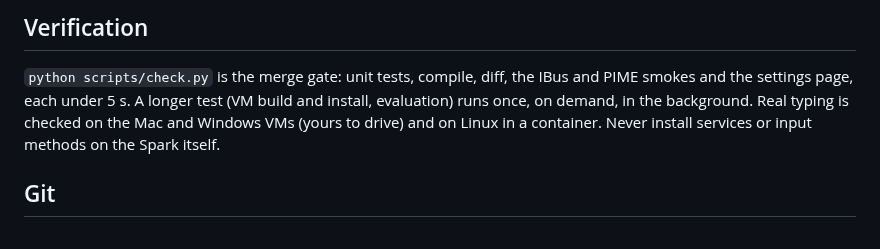
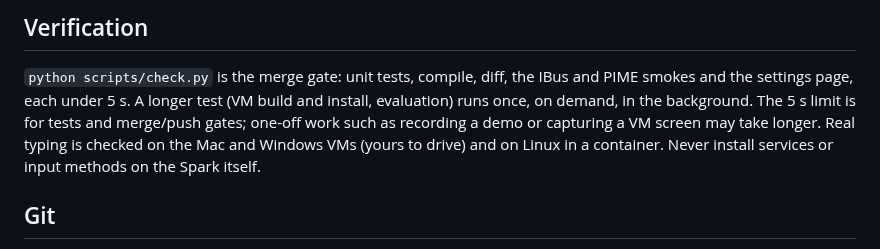
Before and after one commit to noobpwnftw/claudish, a Markdown page: AGENT.md, the part around the change. Rendered like a GitHub page.

```diff
--- a/AGENT.md
+++ b/AGENT.md
@@ -40,8 +40,10 @@ and go on.
 
 `python scripts/check.py` is the merge gate: unit tests, compile, diff, the IBus and PIME smokes and
 the settings page, each under 5 s. A longer test (VM build and install, evaluation) runs once, on
-demand, in the background. Real typing is checked on the Mac and Windows VMs (yours to drive) and
-on Linux in a container. Never install services or input methods on the Spark itself.
+demand, in the background. The 5 s limit is for tests and merge/push gates; one-off work such as
+recording a demo or capturing a VM screen may take longer. Real typing is checked on the Mac and
+Windows VMs (yours to drive) and on Linux in a container. Never install services or input methods
+on the Spark itself.
 
 ## Git
 
```
Also changed, not shown: README.md (+4 -0 lines), docs/cd_AI-terminal.gif (added).
